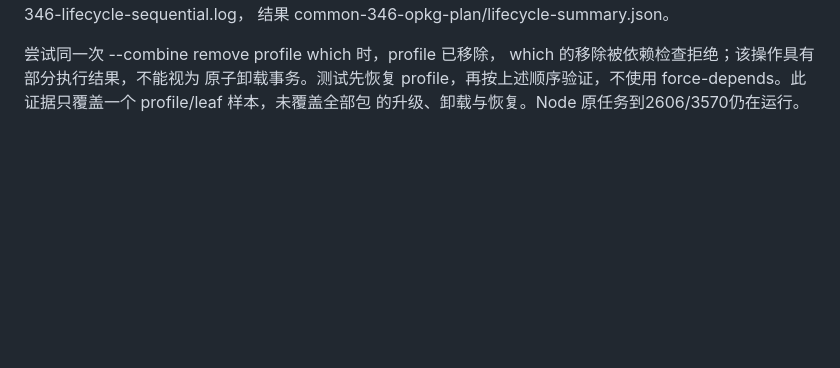
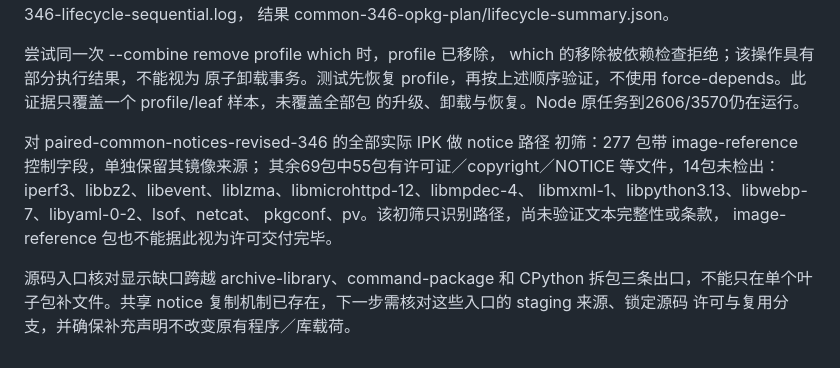
Before and after one commit to vicliu624/embedded-opkg-feed, a Markdown page: docs/AI_COMMON_LIBRARY_ACCEPTANCE.zh-CN.md, the part around the change. Drawn GitHub-style; blank space fills up the shorter version.

Commit message:
Record remaining candidate notice delivery gaps

```diff
--- a/docs/AI_COMMON_LIBRARY_ACCEPTANCE.zh-CN.md
+++ b/docs/AI_COMMON_LIBRARY_ACCEPTANCE.zh-CN.md
@@ -1222,3 +1222,16 @@ which 的移除被依赖检查拒绝；该操作具有部分执行结果，不
 原子卸载事务。测试先恢复 profile，再按上述顺序验证，不使用
 force-depends。此证据只覆盖一个 profile/leaf 样本，未覆盖全部包
 的升级、卸载与恢复。Node 原任务到2606/3570仍在运行。
+
+对 paired-common-notices-revised-346 的全部实际 IPK 做 notice 路径
+初筛：277 包带 image-reference 控制字段，单独保留其镜像来源；
+其余69包中55包有许可证／copyright／NOTICE 等文件，14包未检出：
+iperf3、libbz2、libevent、liblzma、libmicrohttpd-12、libmpdec-4、
+libmxml-1、libpython3.13、libwebp-7、libyaml-0-2、lsof、netcat、
+pkgconf、pv。该初筛只识别路径，尚未验证文本完整性或条款，
+image-reference 包也不能据此视为许可交付完毕。
+
+源码入口核对显示缺口跨越 archive-library、command-package 和
+CPython 拆包三条出口，不能只在单个叶子包补文件。共享 notice
+复制机制已存在，下一步需核对这些入口的 staging 来源、锁定源码
+许可与复用分支，并确保补充声明不改变原有程序／库载荷。
```
